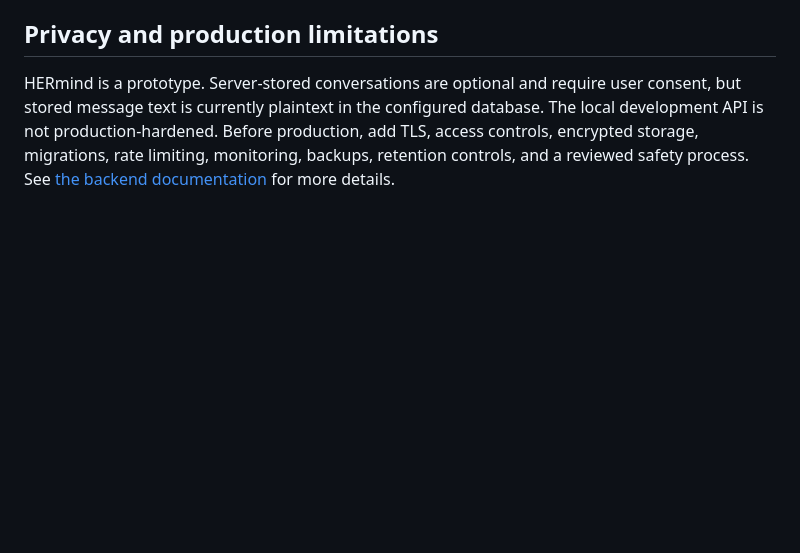
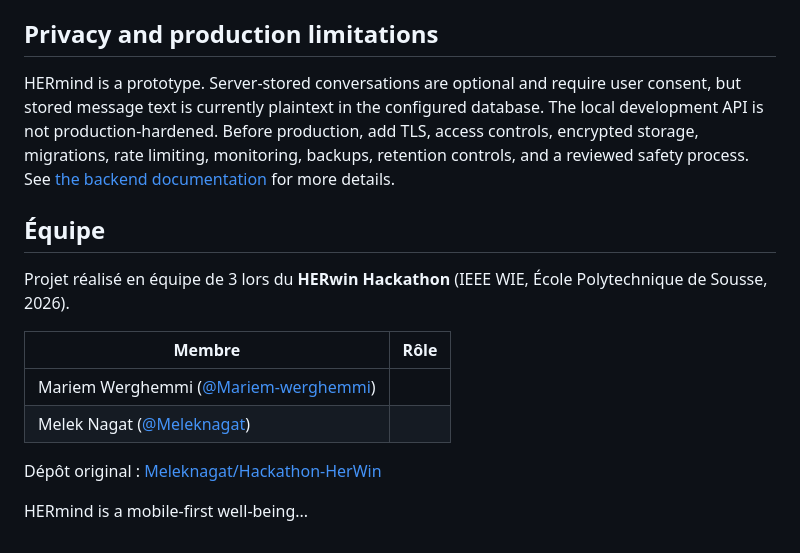
Before and after one commit to Mariem-werghemmi/Hackathon-Herwin, a Markdown page: README.md, the part around the change. Drawn GitHub-style; blank space fills up the shorter version.

Commit message:
Ajout de la section équipe

```diff
--- a/README.md
+++ b/README.md
@@ -138,3 +138,17 @@ npx tsc --noEmit
 ## Privacy and production limitations
 
 HERmind is a prototype. Server-stored conversations are optional and require user consent, but stored message text is currently plaintext in the configured database. The local development API is not production-hardened. Before production, add TLS, access controls, encrypted storage, migrations, rate limiting, monitoring, backups, retention controls, and a reviewed safety process. See [the backend documentation](backend/README.md) for more details.
+
+## Équipe
+
+Projet réalisé en équipe de 3 lors du **HERwin Hackathon** (IEEE WIE, École Polytechnique de Sousse, 2026).
+
+| Membre | Rôle |
+|---|---|
+| Mariem Werghemmi ([@Mariem-werghemmi](https://github.com/Mariem-werghemmi))
+| Melek Nagat ([@Meleknagat](https://github.com/Meleknagat))
+
+
+Dépôt original : [Meleknagat/Hackathon-HerWin](https://github.com/Meleknagat/Hackathon-HerWin)
+
+HERmind is a mobile-first well-being...
```
